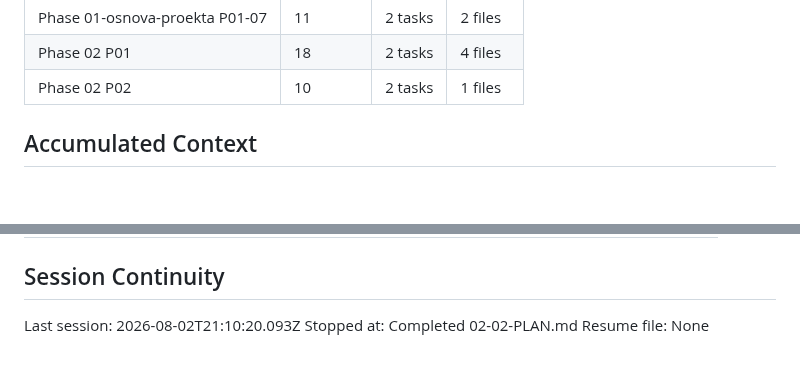
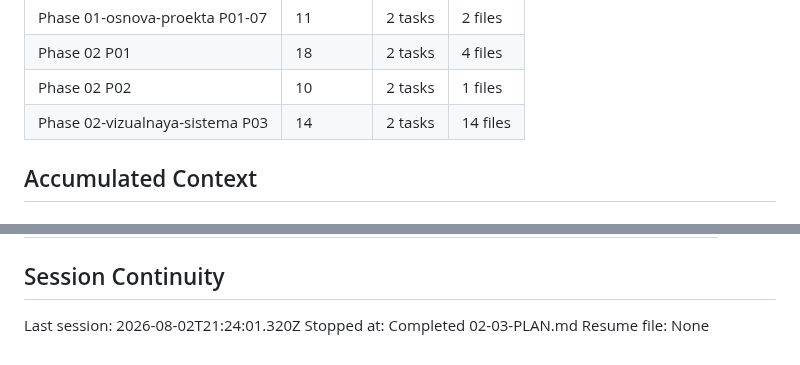
Before and after one commit to Ivan-Shivarshinov/portfolio-ivan-shivarshinov, a Markdown page: .planning/STATE.md, 2 parts joined by grey strips. Drawn GitHub-style.

```diff
--- a/.planning/STATE.md
+++ b/.planning/STATE.md
@@ -68,6 +68,7 @@ Progress: [███████░░░] 69%
 | Phase 01-osnova-proekta P01-07 | 11 | 2 tasks | 2 files |
 | Phase 02 P01 | 18 | 2 tasks | 4 files |
 | Phase 02 P02 | 10 | 2 tasks | 1 files |
+| Phase 02-vizualnaya-sistema P03 | 14 | 2 tasks | 14 files |
 
 ## Accumulated Context
 
@@ -123,6 +128,6 @@ None yet.
 
 ## Session Continuity
 
-Last session: 2026-08-02T21:10:20.093Z
-Stopped at: Completed 02-02-PLAN.md
+Last session: 2026-08-02T21:24:01.320Z
+Stopped at: Completed 02-03-PLAN.md
 Resume file: None
```
Also changed, not shown: other parts of .planning/STATE.md (+9 -5 lines), .planning/ROADMAP.md (+3 -3 lines), 1 other file.
